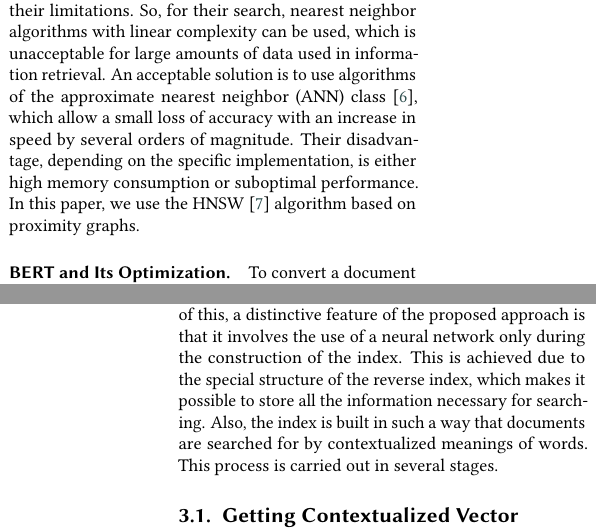
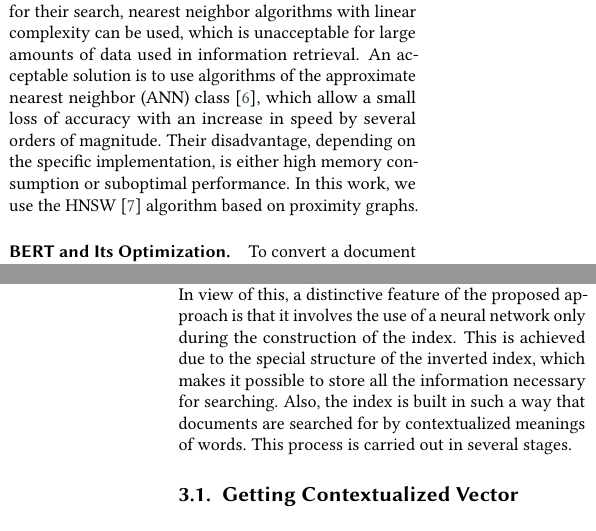
Before and after one commit to DobryninVyacheslav/search-index-article, a LaTeX document (src/search-index-article.tex): two parts of the columns of pages 1 and 2 of 3, joined at a grey line, cut so that both start at the same text. Compiled offline with pdfLaTeX; a LaTeX package or settings file that is missing is left out.

Commit message:
add line breaks

```diff
--- a/src/search-index-article.tex
+++ b/src/search-index-article.tex
@@ -75,7 +77,7 @@
     which allow a small loss of accuracy with an increase in speed by several orders of magnitude.
     Their disadvantage, depending on the specific implementation,
     is either high memory consumption or suboptimal performance.
-    In this paper, we use the HNSW~\cite{hnsw} algorithm based on proximity graphs.
+    In this work, we use the HNSW~\cite{hnsw} algorithm based on proximity graphs.
 
     \paragraph{BERT and Its Optimization.}
     To convert a document into a semantic vector space, the BERT~\cite{devlin2018bert} model is used,
@@ -105,11 +107,12 @@
     This model helps to represent a document or a query in a multidimensional semantic space,
     using which one can find the distance or otherwise similarity between a document and a query,
     taking into account the meaning of the texts.
+
     However, the use of deep neural networks is accompanied by performance losses,
     which can be critical in the direct interaction of the user with the search engine.
     In view of this, a distinctive feature of the proposed approach is that it involves the use of a neural network
     only during the construction of the index.
-    This is achieved due to the special structure of the reverse index,
+    This is achieved due to the special structure of the inverted index,
     which makes it possible to store all the information necessary for searching.
     Also, the index is built in such a way that documents are searched for by contextualized meanings of words.
     This process is carried out in several stages.
```
Also changed, not shown: src/image/hnsw-index-building.svg, src/search-index-article.tex (2 more changed lines).
